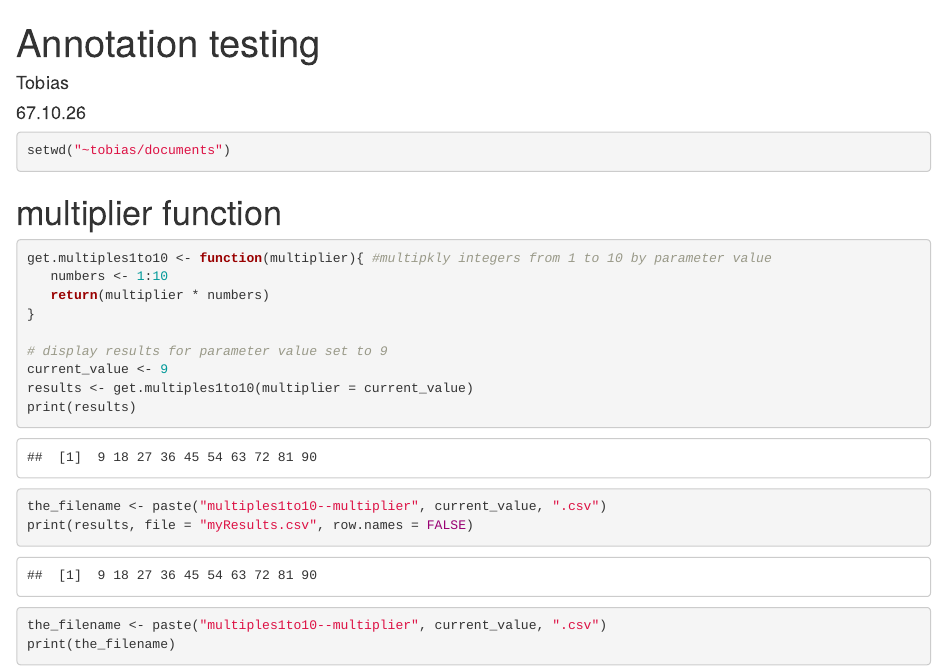
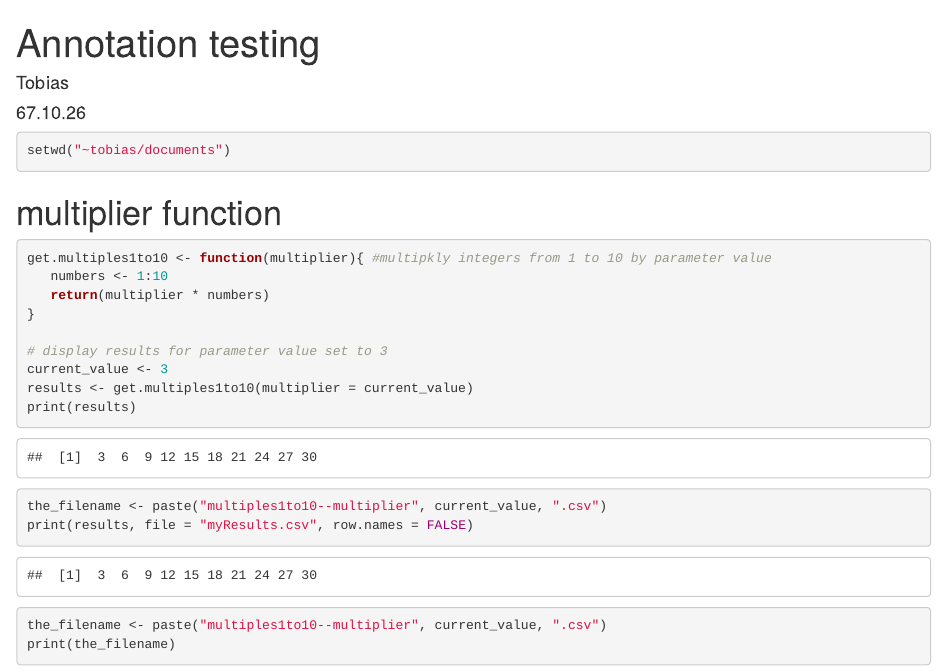
Before and after one commit to Tpfau8/THEE-practical-2026-Test, an R Markdown document (Reproducabilitynotebook_Git.Rmd): the page in a window 1100 px wide, from its top. Rendered offline with R 4.5, knitr and Pandoc, with nearby package versions.

Commit message:
changing value too 3
change in current value

```diff
--- a/Reproducabilitynotebook_Git.Rmd
+++ b/Reproducabilitynotebook_Git.Rmd
@@ -23,8 +23,8 @@ get.multiples1to10 <- function(multiplier){ #multipkly integers from 1 to 10 by
    return(multiplier * numbers)
 }
 
-# display results for parameter value set to 9
-current_value <- 9
+# display results for parameter value set to 3
+current_value <- 3
 results <- get.multiples1to10(multiplier = current_value)
 print(results)
 
```
